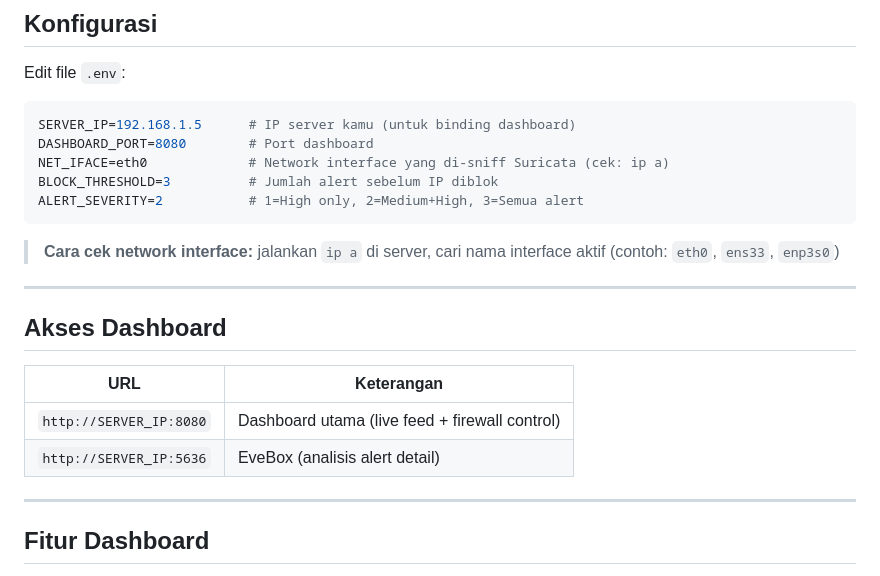
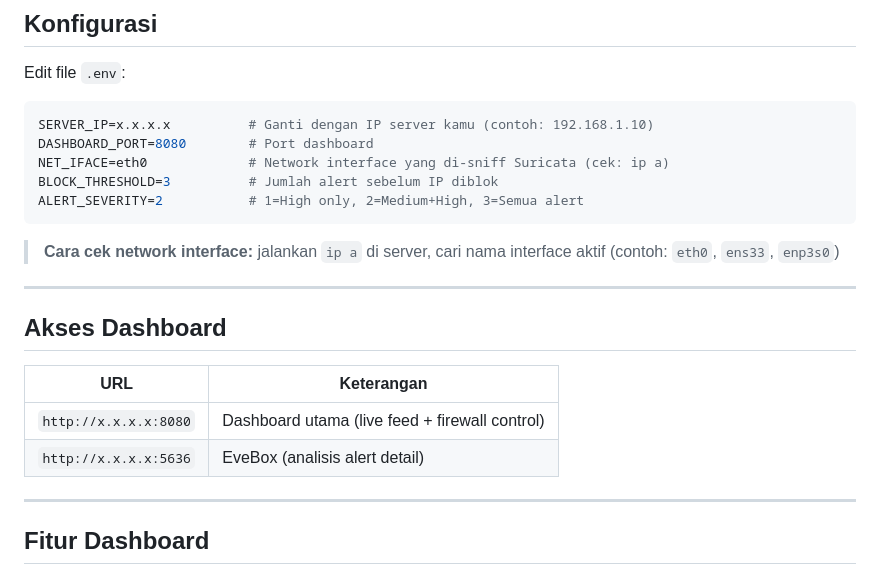
Before and after one commit to LEVI6957/SuricataEVE, a Markdown page: README.md, the part around the change. Drawn GitHub-style.

Commit message:
docs: replace example IP with placeholder x.x.x.x

````diff
--- a/README.md
+++ b/README.md
@@ -65,7 +65,7 @@ sudo docker compose up -d
 Edit file `.env`:
 
 ```env
-SERVER_IP=192.168.1.5      # IP server kamu (untuk binding dashboard)
+SERVER_IP=x.x.x.x          # Ganti dengan IP server kamu (contoh: 192.168.1.10)
 DASHBOARD_PORT=8080        # Port dashboard
 NET_IFACE=eth0             # Network interface yang di-sniff Suricata (cek: ip a)
 BLOCK_THRESHOLD=3          # Jumlah alert sebelum IP diblok
@@ -80,8 +80,8 @@ ALERT_SEVERITY=2           # 1=High only, 2=Medium+High, 3=Semua alert
 
 | URL | Keterangan |
 |---|---|
-| `http://SERVER_IP:8080` | Dashboard utama (live feed + firewall control) |
-| `http://SERVER_IP:5636` | EveBox (analisis alert detail) |
+| `http://x.x.x.x:8080` | Dashboard utama (live feed + firewall control) |
+| `http://x.x.x.x:5636` | EveBox (analisis alert detail) |
 
 ---
 
````
